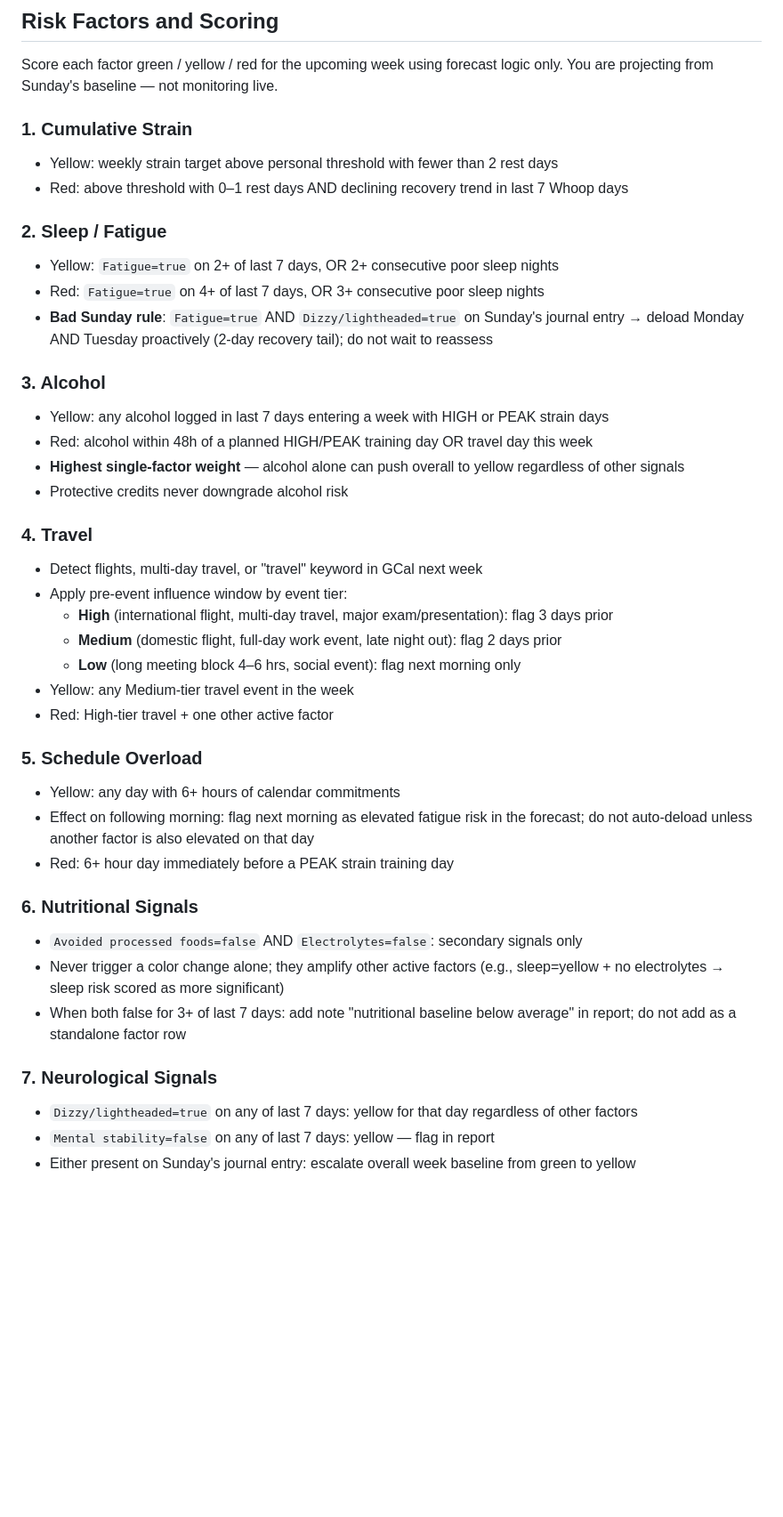
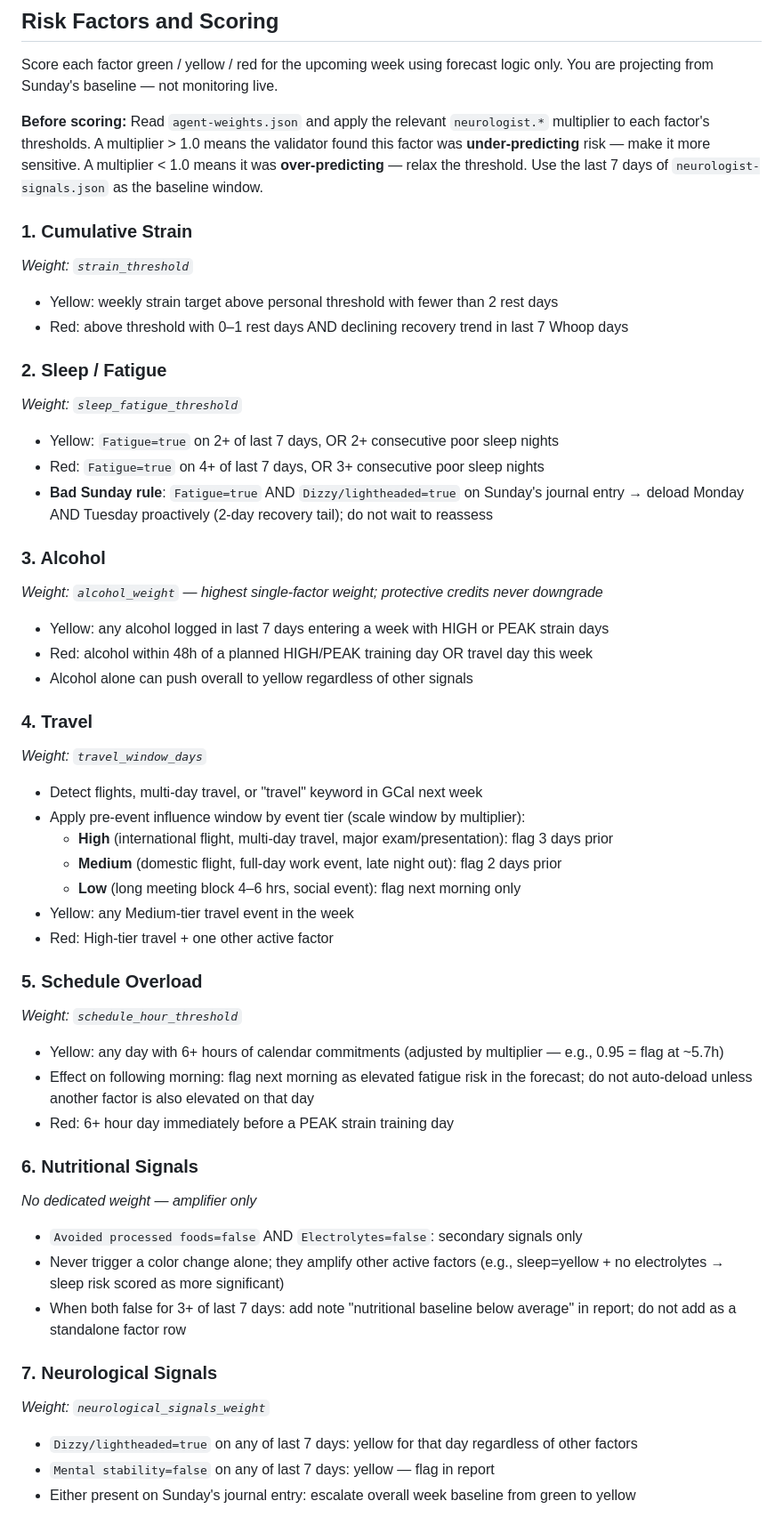
Before and after one commit to loganmatson/health-agent-ecosystem, a Markdown page: skills/neurologist-agent/SKILL.md, the part around one of its changes. Shown at 89% size. GitHub-like rendering; blank space fills up the shorter version.

```diff
--- a/skills/neurologist-agent/SKILL.md
+++ b/skills/neurologist-agent/SKILL.md
@@ -75,25 +112,30 @@ If `neurologist-signals.json` does not exist, extract the 12 journal signals fro
 Score each factor green / yellow / red for the upcoming week using forecast logic only.
 You are projecting from Sunday's baseline — not monitoring live.
 
+**Before scoring:** Read `agent-weights.json` and apply the relevant `neurologist.*` multiplier to each factor's thresholds. A multiplier > 1.0 means the validator found this factor was **under-predicting** risk — make it more sensitive. A multiplier < 1.0 means it was **over-predicting** — relax the threshold. Use the last 7 days of `neurologist-signals.json` as the baseline window.
+
 ### 1. Cumulative Strain
+*Weight: `strain_threshold`*
 - Yellow: weekly strain target above personal threshold with fewer than 2 rest days
 - Red: above threshold with 0–1 rest days AND declining recovery trend in last 7 Whoop days
 
 ### 2. Sleep / Fatigue
+*Weight: `sleep_fatigue_threshold`*
 - Yellow: `Fatigue=true` on 2+ of last 7 days, OR 2+ consecutive poor sleep nights
 - Red: `Fatigue=true` on 4+ of last 7 days, OR 3+ consecutive poor sleep nights
 - **Bad Sunday rule**: `Fatigue=true` AND `Dizzy/lightheaded=true` on Sunday's journal entry
   → deload Monday AND Tuesday proactively (2-day recovery tail); do not wait to reassess
 
 ### 3. Alcohol
+*Weight: `alcohol_weight` — highest single-factor weight; protective credits never downgrade*
 - Yellow: any alcohol logged in last 7 days entering a week with HIGH or PEAK strain days
 - Red: alcohol within 48h of a planned HIGH/PEAK training day OR travel day this week
-- **Highest single-factor weight** — alcohol alone can push overall to yellow regardless of other signals
-- Protective credits never downgrade alcohol risk
+- Alcohol alone can push overall to yellow regardless of other signals
 
 ### 4. Travel
+*Weight: `travel_window_days`*
 - Detect flights, multi-day travel, or "travel" keyword in GCal next week
-- Apply pre-event influence window by event tier:
+- Apply pre-event influence window by event tier (scale window by multiplier):
   - **High** (international flight, multi-day travel, major exam/presentation): flag 3 days prior
   - **Medium** (domestic flight, full-day work event, late night out): flag 2 days prior
   - **Low** (long meeting block 4–6 hrs, social event): flag next morning only
@@ -101,12 +143,14 @@ You are projecting from Sunday's baseline — not monitoring live.
 - Red: High-tier travel + one other active factor
 
 ### 5. Schedule Overload
-- Yellow: any day with 6+ hours of calendar commitments
+*Weight: `schedule_hour_threshold`*
+- Yellow: any day with 6+ hours of calendar commitments (adjusted by multiplier — e.g., 0.95 = flag at ~5.7h)
 - Effect on following morning: flag next morning as elevated fatigue risk in the forecast;
   do not auto-deload unless another factor is also elevated on that day
 - Red: 6+ hour day immediately before a PEAK strain training day
 
 ### 6. Nutritional Signals
+*No dedicated weight — amplifier only*
 - `Avoided processed foods=false` AND `Electrolytes=false`: secondary signals only
 - Never trigger a color change alone; they amplify other active factors
   (e.g., sleep=yellow + no electrolytes → sleep risk scored as more significant)
@@ -114,6 +158,7 @@ You are projecting from Sunday's baseline — not monitoring live.
   do not add as a standalone factor row
 
 ### 7. Neurological Signals
+*Weight: `neurological_signals_weight`*
 - `Dizzy/lightheaded=true` on any of last 7 days: yellow for that day regardless of other factors
 - `Mental stability=false` on any of last 7 days: yellow — flag in report
 - Either present on Sunday's journal entry: escalate overall week baseline from green to yellow
```
Also changed, not shown: other parts of skills/neurologist-agent/SKILL.md (+64 -21 lines).
